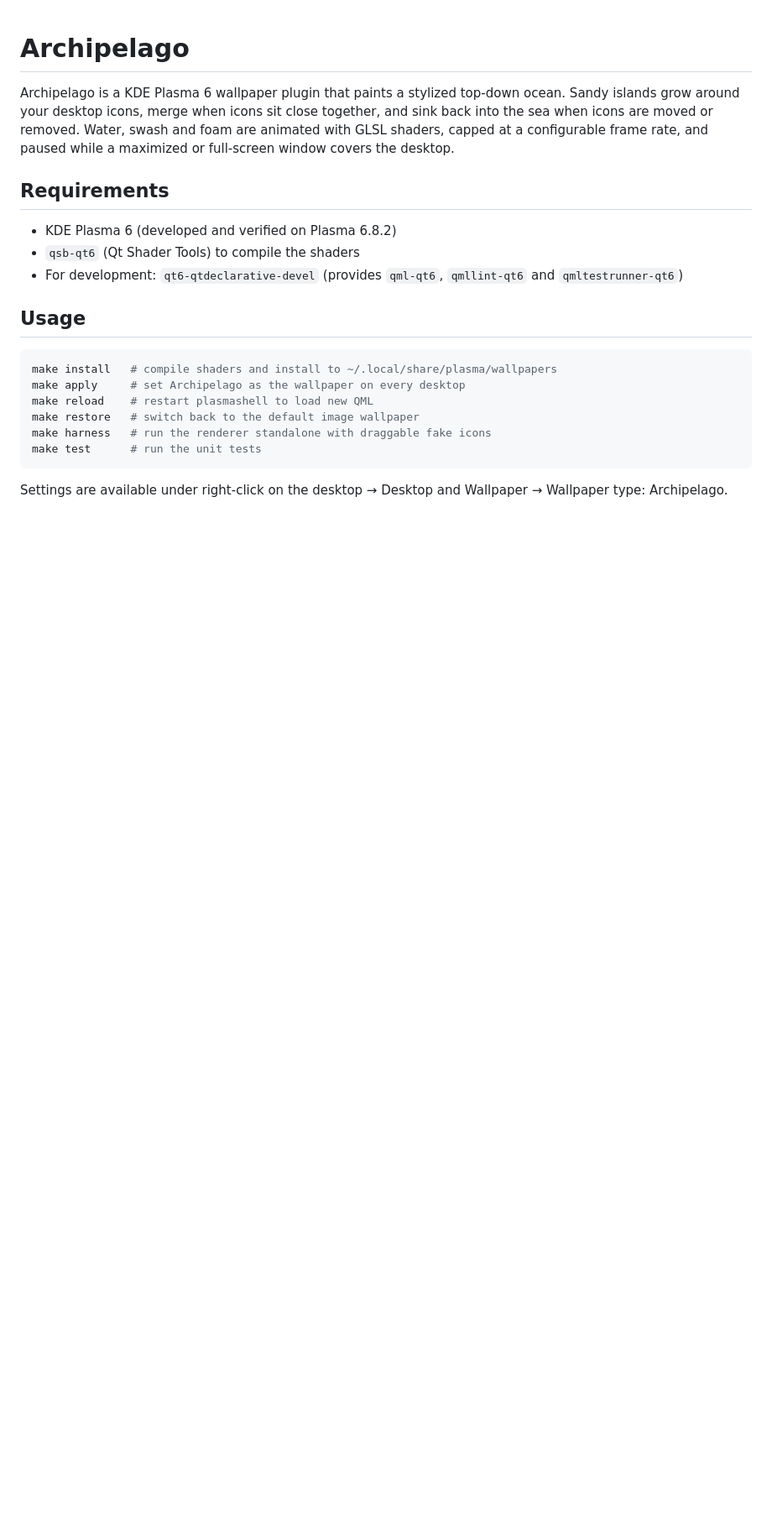
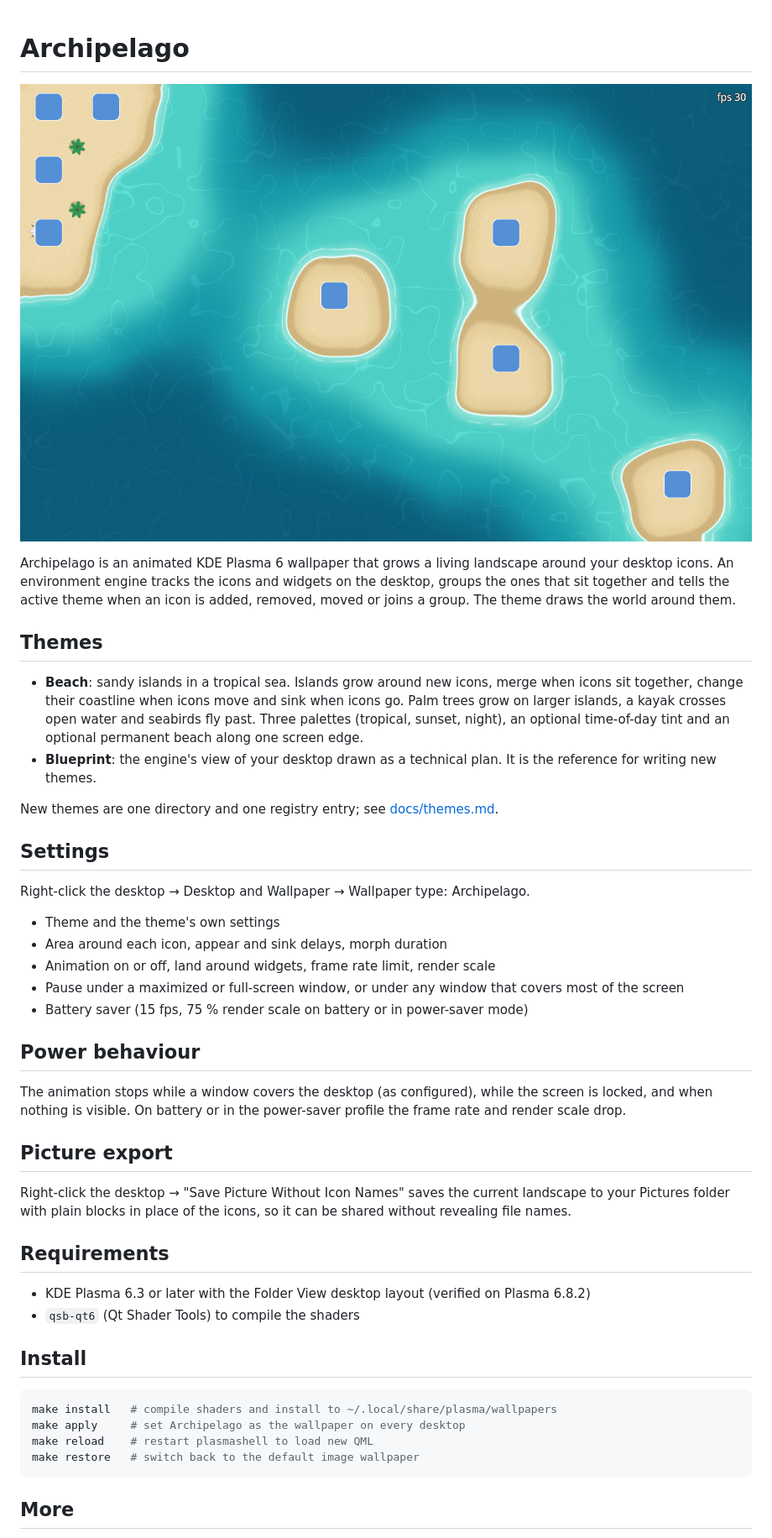
Before and after one commit to himanishpuri/scapelet, a Markdown page: README.md, the part around one of its changes. Shown at 84% size. Drawn GitHub-style; pictures changed too: docs/screenshot.png (added); blank space fills up the shorter version.

````diff
--- a/README.md
+++ b/README.md
@@ -1,29 +1,64 @@
 # Archipelago
 
-Archipelago is a KDE Plasma 6 wallpaper plugin that paints a stylized top-down
-ocean. Sandy islands grow around your desktop icons, merge when icons sit close
-together, and sink back into the sea when icons are moved or removed. Water,
-swash and foam are animated with GLSL shaders, capped at a configurable frame
-rate, and paused while a maximized or full-screen window covers the desktop.
+![Archipelago with the Beach theme](docs/screenshot.png)
+
+Archipelago is an animated KDE Plasma 6 wallpaper that grows a living landscape
+around your desktop icons. An environment engine tracks the icons and widgets
+on the desktop, groups the ones that sit together and tells the active theme
+when an icon is added, removed, moved or joins a group. The theme draws the
+world around them.
+
+## Themes
+
+- **Beach**: sandy islands in a tropical sea. Islands grow around new icons,
+  merge when icons sit together, change their coastline when icons move and
+  sink when icons go. Palm trees grow on larger islands, a kayak crosses open
+  water and seabirds fly past. Three palettes (tropical, sunset, night), an
+  optional time-of-day tint and an optional permanent beach along one screen
+  edge.
+- **Blueprint**: the engine's view of your desktop drawn as a technical plan.
+  It is the reference for writing new themes.
+
+New themes are one directory and one registry entry; see
+[docs/themes.md](docs/themes.md).
+
+## Settings
+
+Right-click the desktop → Desktop and Wallpaper → Wallpaper type: Archipelago.
+
+- Theme and the theme's own settings
+- Area around each icon, appear and sink delays, morph duration
+- Animation on or off, land around widgets, frame rate limit, render scale
+- Pause under a maximized or full-screen window, or under any window that
+  covers most of the screen
+- Battery saver (15 fps, 75 % render scale on battery or in power-saver mode)
+
+## Power behaviour
+
+The animation stops while a window covers the desktop (as configured), while
+the screen is locked, and when nothing is visible. On battery or in the
+power-saver profile the frame rate and render scale drop.
+
+## Picture export
+
+Right-click the desktop → "Save Picture Without Icon Names" saves the current
+landscape to your Pictures folder with plain blocks in place of the icons, so
+it can be shared without revealing file names.
 
 ## Requirements
 
-- KDE Plasma 6 (developed and verified on Plasma 6.8.2)
+- KDE Plasma 6.3 or later with the Folder View desktop layout (verified on
+  Plasma 6.8.2)
 - `qsb-qt6` (Qt Shader Tools) to compile the shaders
-- For development: `qt6-qtdeclarative-devel` (provides `qml-qt6`,
-  `qmllint-qt6` and `qmltestrunner-qt6`)
 
-## Usage
+## Install
 
 ```sh
 make install   # compile shaders and install to ~/.local/share/plasma/wallpapers
 make apply     # set Archipelago as the wallpaper on every desktop
 make reload    # restart plasmashell to load new QML
 make restore   # switch back to the default image wallpaper
-make harness   # run the renderer standalone with draggable fake icons
-make test      # run the unit tests
 ```
 
-Settings are available under right-click on the desktop → Desktop and
-Wallpaper → Wallpaper type: Archipelago.
+## More
 
````
Also changed, not shown: other parts of README.md (+5 -6 lines), CONTRIBUTING.md (added, +54 -0 lines), docs/compatibility.md (added, +68 -0 lines), docs/themes.md (added, +126 -0 lines), docs/upstream-request.md (added, +55 -0 lines).
